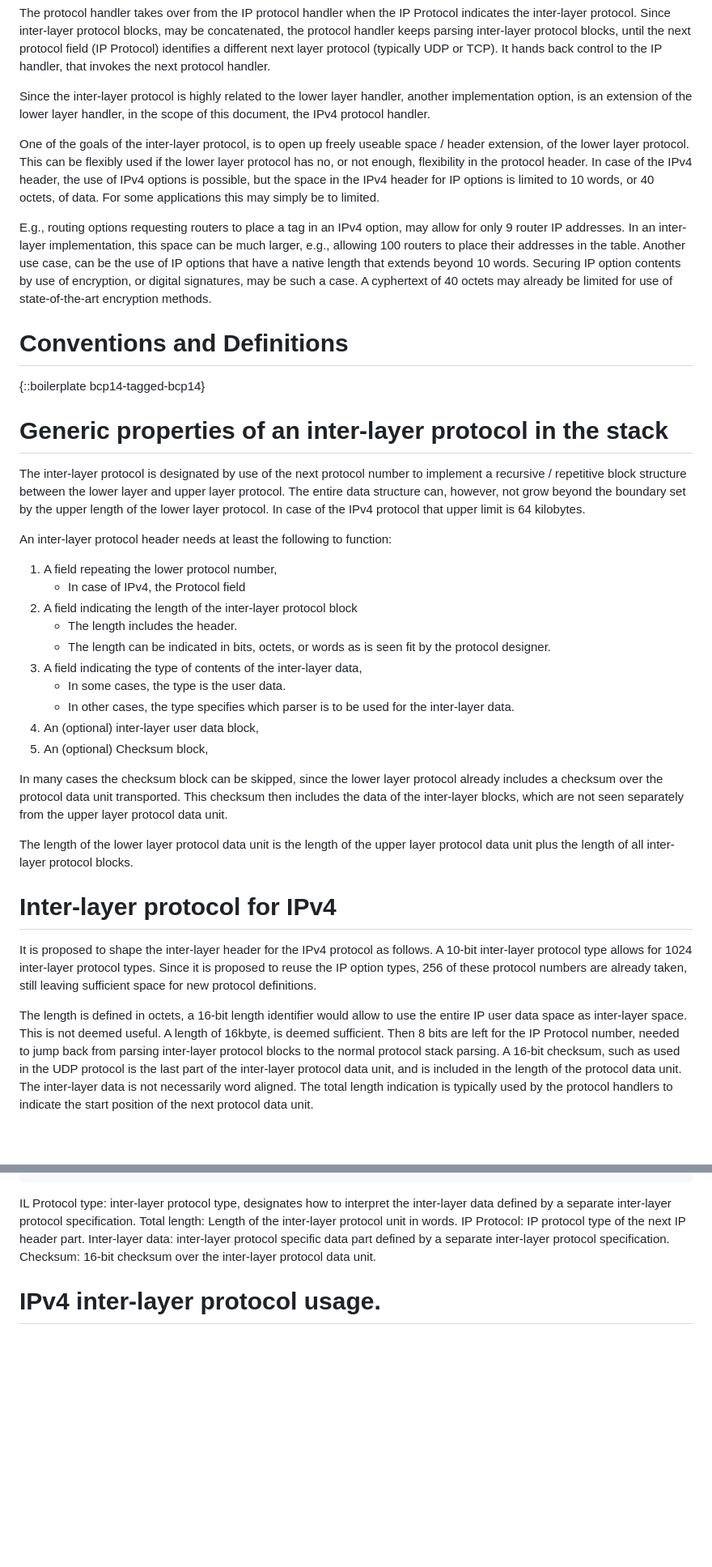
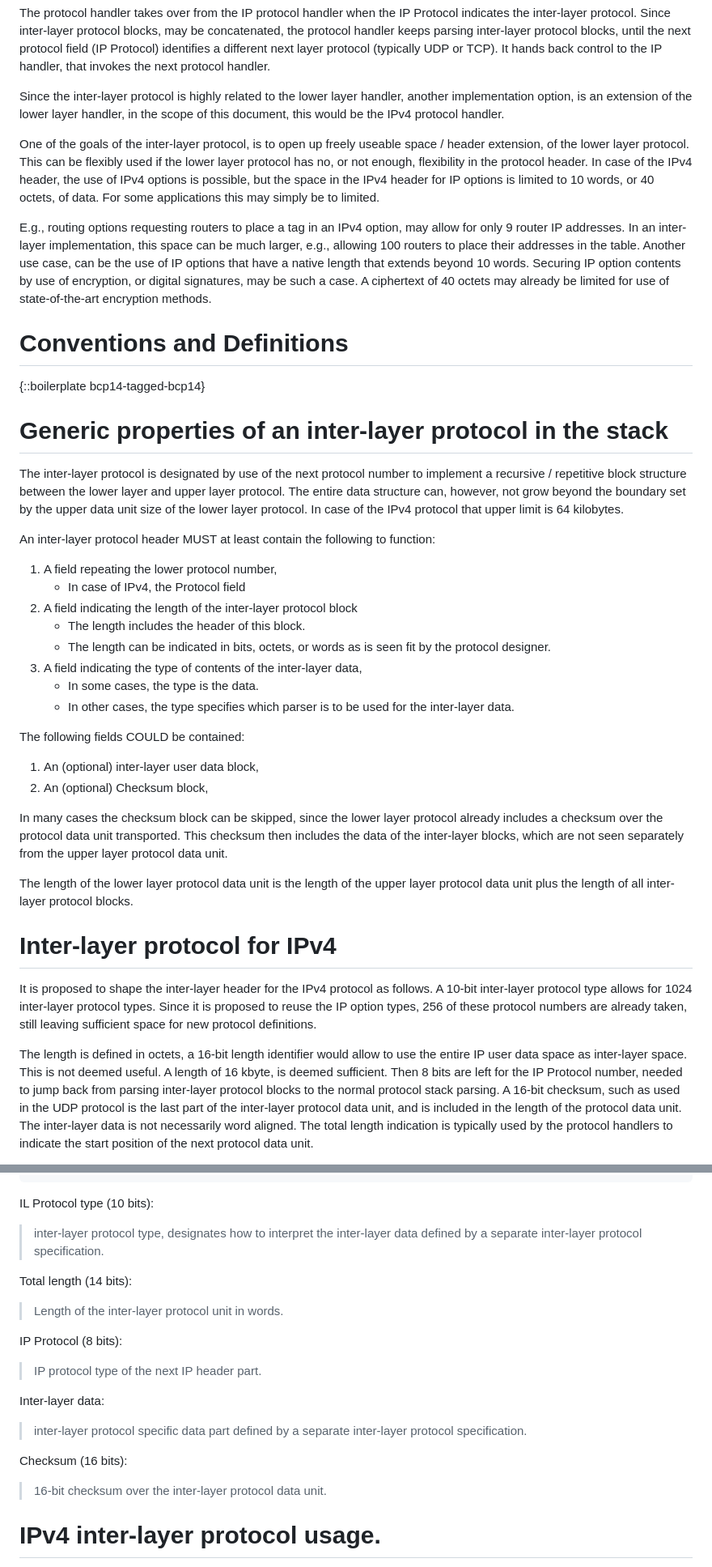
Before and after one commit to DutchyatWork/rfc-draft-inter-layer-protocol, a Markdown page: draft-pinkert-ippm-inter-layer-protocol.md, 2 parts joined by grey strips. Shown at 81% size. Drawn GitHub-style; blank space fills up the shorter version.

Commit message:
Various improvements, mainly in Markdown

```diff
--- a/draft-pinkert-ippm-inter-layer-protocol.md
+++ b/draft-pinkert-ippm-inter-layer-protocol.md
@@ -70,7 +70,7 @@ handler, that invokes the next protocol handler.
 
 Since the inter-layer protocol is highly related to the lower layer handler,
 another implementation option, is an extension of the lower layer handler, in
-the scope of this document, the IPv4 protocol handler.
+the scope of this document, this would be the IPv4 protocol handler.
 
 One of the goals of the inter-layer protocol, is to open up freely useable
 space / header extension, of the lower layer protocol. This can be flexibly
@@ -85,7 +85,7 @@ allow for only 9 router IP addresses. In an inter-layer implementation, this
 space can be much larger, e.g., allowing 100 routers to place their addresses
 in the table. Another use case, can be the use of IP options that have a
 native length that extends beyond 10 words. Securing IP option contents by use
-of encryption, or digital signatures, may be such a case. A cyphertext of 40
+of encryption, or digital signatures, may be such a case. A ciphertext of 40
 octets may already be limited for use of state-of-the-art encryption
 methods.
 
@@ -98,23 +98,27 @@ methods.
 The inter-layer protocol is designated by use of the next protocol number to
 implement a recursive / repetitive block structure between the lower layer
 and upper layer protocol. The entire data structure can, however, not grow
-beyond the boundary set by the upper length of the lower layer protocol. In
-case of the IPv4 protocol that upper limit is 64 kilobytes.
+beyond the boundary set by the upper data unit size of the lower layer
+protocol. In case of the IPv4 protocol that upper limit is 64 kilobytes.
 
-An inter-layer protocol header needs at least the following to function:
+An inter-layer protocol header MUST at least contain the following to
+function:
 
 1. A field repeating the lower protocol number,
    - In case of IPv4, the Protocol field
-2. A field indicating the length of the inter-layer protocol block
-   - The length includes the header.
+1. A field indicating the length of the inter-layer protocol block
+   - The length includes the header of this block.
    - The length can be indicated in bits, octets, or words as is seen fit by
      the protocol designer.
-3. A field indicating the type of contents of the inter-layer data,
-   - In some cases, the type is the user data.
+1. A field indicating the type of contents of the inter-layer data,
+   - In some cases, the type is the data.
    - In other cases, the type specifies which parser is to be used for the
      inter-layer data.
-4. An (optional) inter-layer user data block,
-5. An (optional) Checksum block,
+
+The following fields COULD be contained:
+
+1. An (optional) inter-layer user data block,
+1. An (optional) Checksum block,
 
 In many cases the checksum block can be skipped, since the lower layer
 protocol already includes a checksum over the protocol data unit transported.
@@ -128,14 +132,14 @@ layer protocol data unit plus the length of all inter-layer protocol blocks.
 # Inter-layer protocol for IPv4
 
 It is proposed to shape the inter-layer header for the IPv4 protocol as
-follows. A 10-bit inter-layer protocol type allows for 1024 inter-layer protocol
-types. Since it is proposed to reuse the IP option types, 256 of these
-protocol numbers are already taken, still leaving sufficient space for new
-protocol definitions.
+follows. A 10-bit inter-layer protocol type allows for 1024 inter-layer
+protocol types. Since it is proposed to reuse the IP option types, 256 of
+these protocol numbers are already taken, still leaving sufficient space for
+new protocol definitions.
 
 The length is defined in octets, a 16-bit length identifier would allow to use
 the entire IP user data space as inter-layer space. This is not deemed useful.
-A length of 16kbyte, is deemed sufficient. Then 8 bits are left for the IP
+A length of 16 kbyte, is deemed sufficient. Then 8 bits are left for the IP
 Protocol number, needed to jump back from parsing inter-layer protocol blocks
 to the normal protocol stack parsing. A 16-bit checksum, such as used in the
 UDP protocol is the last part of the inter-layer protocol data unit, and is
@@ -160,13 +164,27 @@ when only the header is present.
      |          Checksum             |
      +-+-+-+-+-+-+-+-+-+-+-+-+-+-+-+-+
 
-IL Protocol type: inter-layer protocol type, designates how to interpret the
-    inter-layer data defined by a separate inter-layer protocol specification.
-Total length: Length of the inter-layer protocol unit in words.
-IP Protocol: IP protocol type of the next IP header part.
-Inter-layer data: inter-layer protocol specific data part defined by a separate
-    inter-layer protocol specification.
-Checksum: 16-bit checksum over the inter-layer protocol data unit.
+IL Protocol type (10 bits):
+
+> inter-layer protocol type, designates how to interpret the inter-layer data
+> defined by a separate inter-layer protocol specification.
+
+Total length (14 bits):
+
+> Length of the inter-layer protocol unit in words.
+
+IP Protocol (8 bits):
+
+> IP protocol type of the next IP header part.
+
+Inter-layer data:
+
+> inter-layer protocol specific data part defined by a separate inter-layer
+> protocol specification.
+
+Checksum (16 bits):
+
+>16-bit checksum over the inter-layer protocol data unit.
 
 # IPv4 inter-layer protocol usage.
 
```
Also changed, not shown: other parts of draft-pinkert-ippm-inter-layer-protocol.md (+1 -0 lines).
